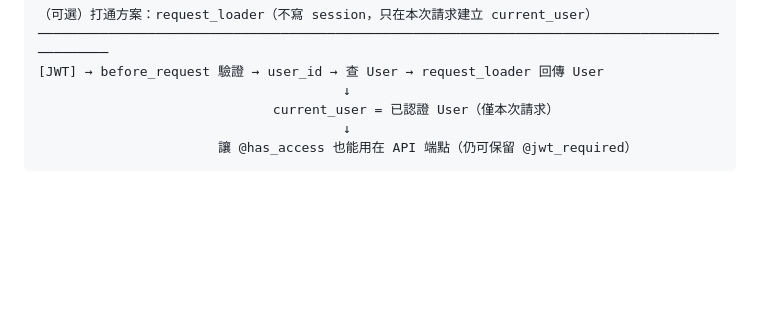
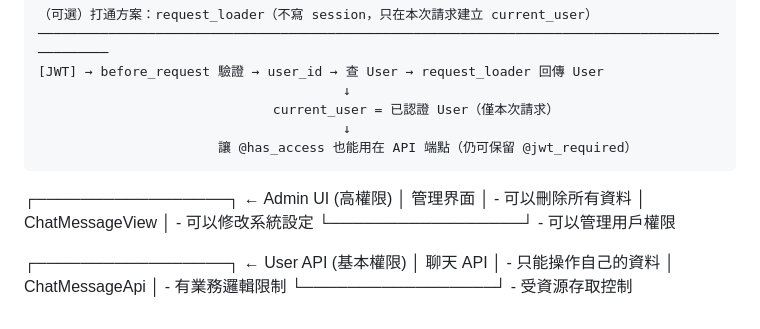
Before and after one commit to tsaizijian/demo, a Markdown page: backend/docs/FLASK_APPBUILDER_AUTH_ANALYSIS.md, the part around the change. Drawn GitHub-style; blank space fills up the shorter version.

Commit message:
add explain

````diff
--- a/backend/docs/FLASK_APPBUILDER_AUTH_ANALYSIS.md
+++ b/backend/docs/FLASK_APPBUILDER_AUTH_ANALYSIS.md
@@ -159,3 +159,13 @@ Flask-AppBuilder 的 `@has_access` 裝飾器設計為與 Flask-Login session 認
                                        ↓
                        讓 @has_access 也能用在 API 端點（仍可保留 @jwt_required）
 ```
+
+┌─────────────────┐ ← Admin UI (高權限)
+│ 管理界面 │ - 可以刪除所有資料
+│ ChatMessageView │ - 可以修改系統設定
+└─────────────────┘ - 可以管理用戶權限
+
+┌─────────────────┐ ← User API (基本權限)
+│ 聊天 API │ - 只能操作自己的資料
+│ ChatMessageApi │ - 有業務邏輯限制
+└─────────────────┘ - 受資源存取控制
````
